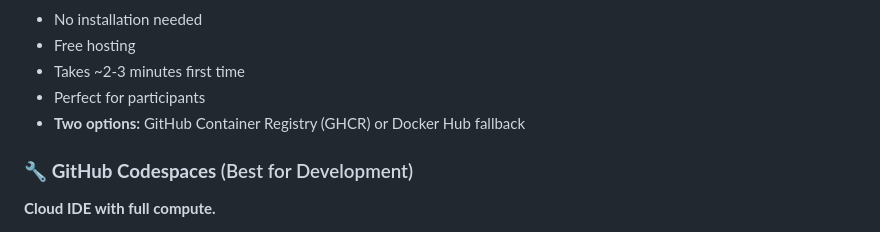
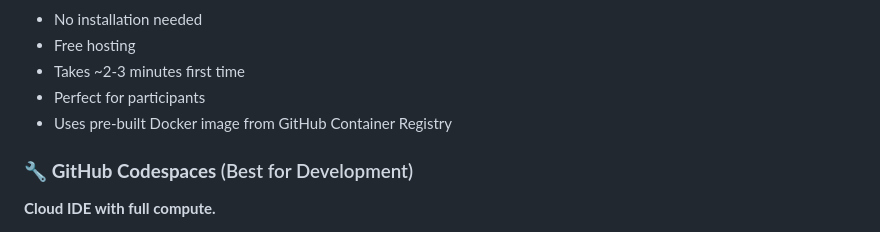
Before and after one commit to jobschepens/brms-ws, a Markdown page: README.md, the part around one of its changes. Drawn GitHub-style.

Commit message:
Update Binder badge to use GHCR Docker image

```diff
--- a/README.md
+++ b/README.md
@@ -25,7 +24,7 @@ A production-ready, containerized Bayesian Regression Models using Stan (BRMS) w
 - Free hosting
 - Takes ~2-3 minutes first time
 - Perfect for participants
-- **Two options:** GitHub Container Registry (GHCR) or Docker Hub fallback
+- Uses pre-built Docker image from GitHub Container Registry
 
 ### 🔧 **GitHub Codespaces** (Best for Development)
 **Cloud IDE with full compute.**
```
Also changed, not shown: other parts of README.md (+0 -1 lines).
